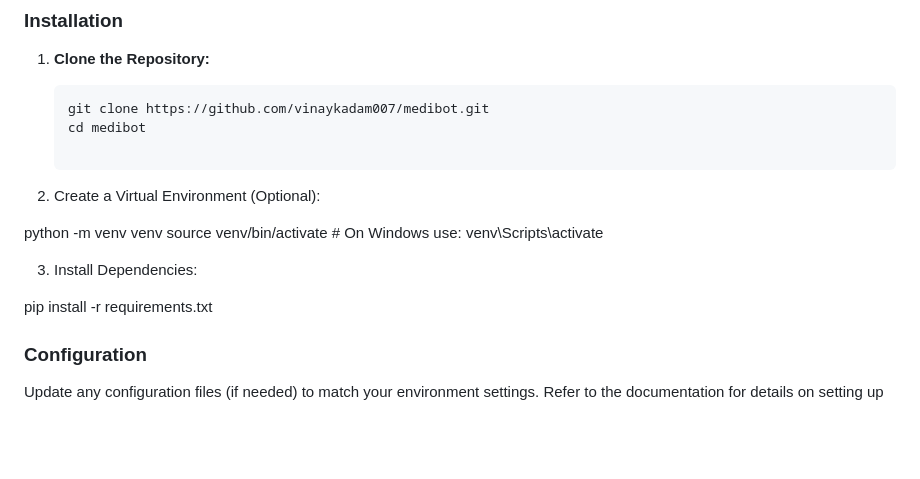
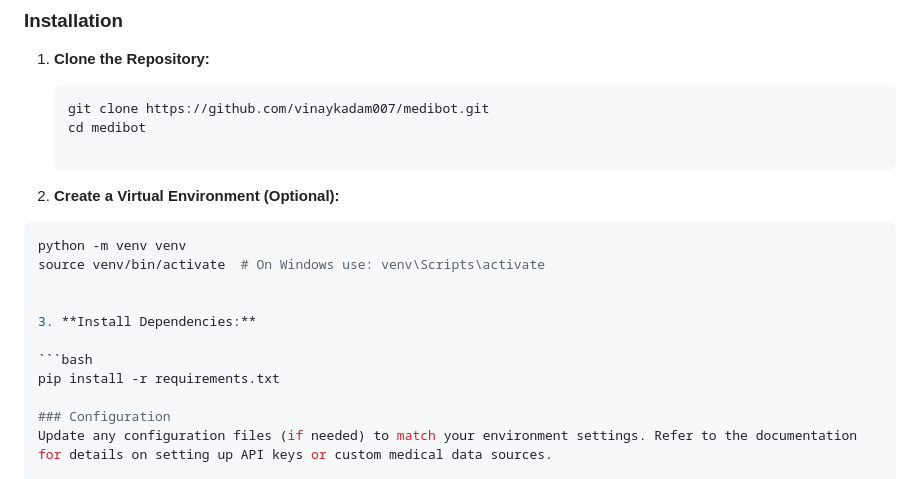
Before and after one commit to vinaykadam007/MediBot, a Markdown page: Readme.MD, the part around the change. GitHub-like rendering; blank space fills up the shorter version.

````diff
--- a/Readme.MD
+++ b/Readme.MD
@@ -38,14 +38,16 @@ Before running MediBot, ensure you have the following installed:
    git clone https://github.com/vinaykadam007/medibot.git
    cd medibot
 
-2. Create a Virtual Environment (Optional):
+2. **Create a Virtual Environment (Optional):**
 
+```bash
 python -m venv venv
 source venv/bin/activate  # On Windows use: venv\Scripts\activate
 
 
-3. Install Dependencies:
+3. **Install Dependencies:**
 
+```bash
 pip install -r requirements.txt
 
 ### Configuration
````
